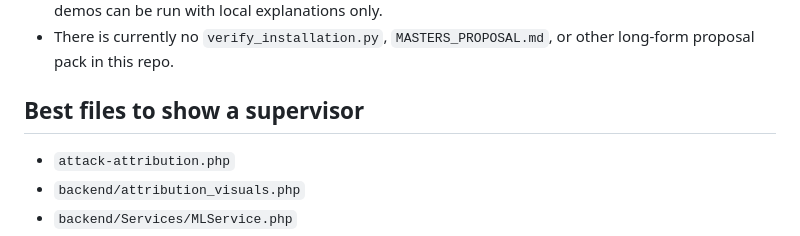
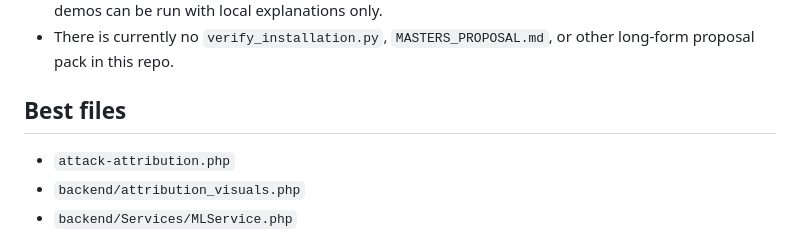
Before and after one commit to leeownuh/ownuh_saips, a Markdown page: START_HERE.md, the part around the change. GitHub-like rendering.

Commit message:
research-facing artifact

```diff
--- a/START_HERE.md
+++ b/START_HERE.md
@@ -114,7 +114,7 @@ Important:
 - Live LLM output depends on external provider access, quota, and structured-output reliability, so demos can be run with local explanations only.
 - There is currently no `verify_installation.py`, `MASTERS_PROPOSAL.md`, or other long-form proposal pack in this repo.
 
-## Best files to show a supervisor
+## Best files
 
 - `attack-attribution.php`
 - `backend/attribution_visuals.php`
```
